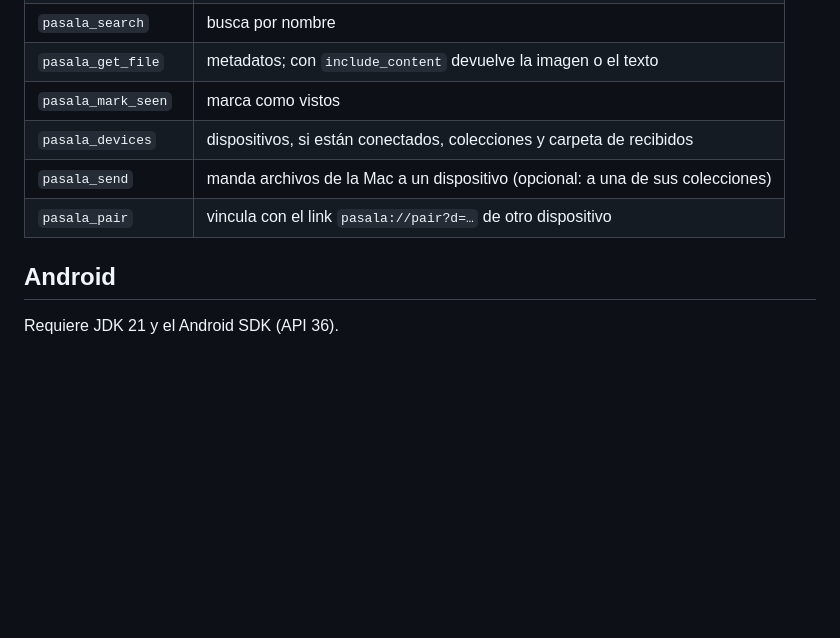
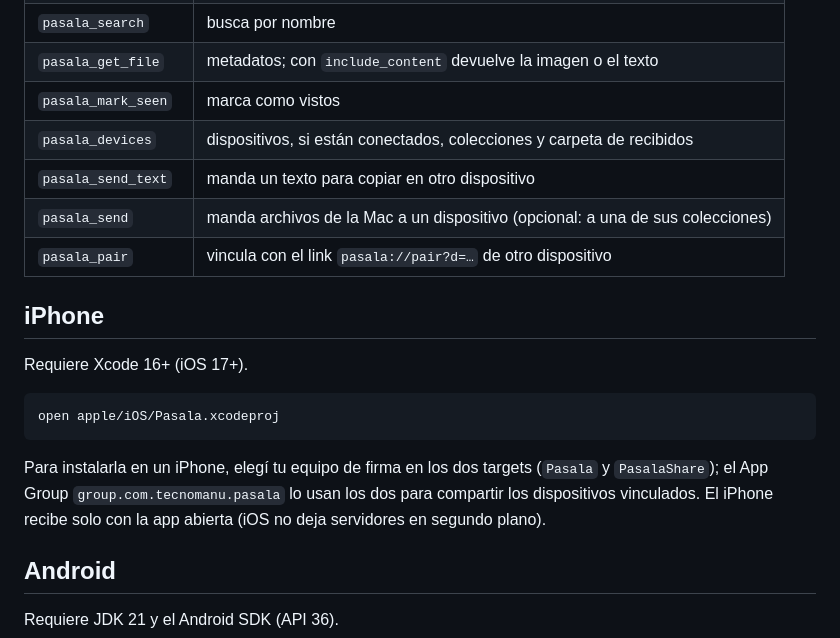
Before and after one commit to tecnomanu/pasala, a Markdown page: README.md, the part around one of its changes. Drawn GitHub-style; blank space fills up the shorter version.

````diff
--- a/README.md
+++ b/README.md
@@ -63,8 +77,21 @@ claude mcp add --scope user pasala /Applications/Pasala.app/Contents/MacOS/pasal
 | `pasala_get_file` | metadatos; con `include_content` devuelve la imagen o el texto |
 | `pasala_mark_seen` | marca como vistos |
 | `pasala_devices` | dispositivos, si están conectados, colecciones y carpeta de recibidos |
+| `pasala_send_text` | manda un texto para copiar en otro dispositivo |
 | `pasala_send` | manda archivos de la Mac a un dispositivo (opcional: a una de sus colecciones) |
 | `pasala_pair` | vincula con el link `pasala://pair?d=…` de otro dispositivo |
+
+## iPhone
+
+Requiere Xcode 16+ (iOS 17+).
+
+```bash
+open apple/iOS/Pasala.xcodeproj
+```
+
+Para instalarla en un iPhone, elegí tu equipo de firma en los dos targets (`Pasala` y `PasalaShare`);
+el App Group `group.com.tecnomanu.pasala` lo usan los dos para compartir los dispositivos vinculados.
+El iPhone recibe solo con la app abierta (iOS no deja servidores en segundo plano).
 
 ## Android
 
````
Also changed, not shown: other parts of README.md (+27 -13 lines), README.de.md (added, +117 -0 lines), README.en.md (added, +116 -0 lines), docs/brand/pasala-banner.png (added).
